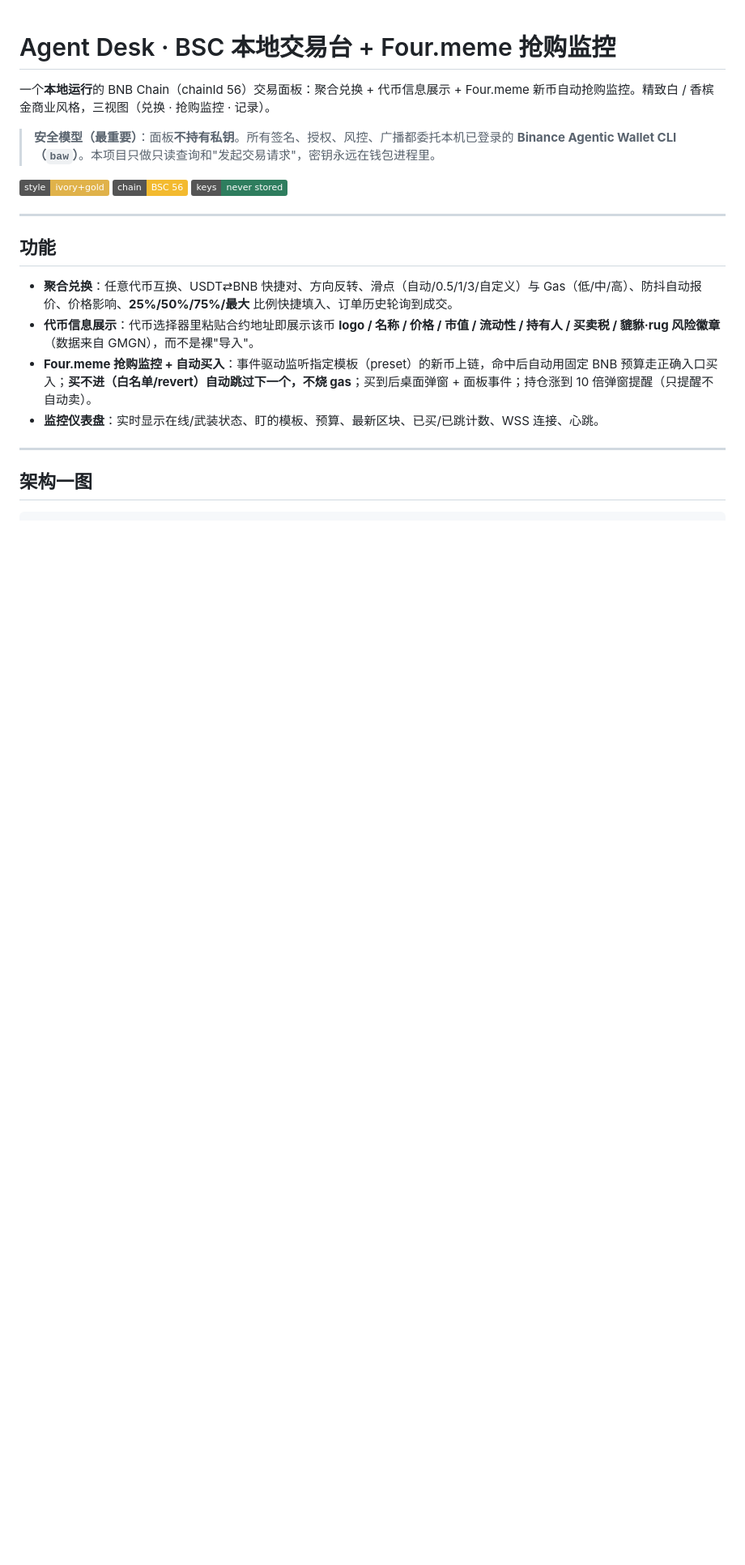
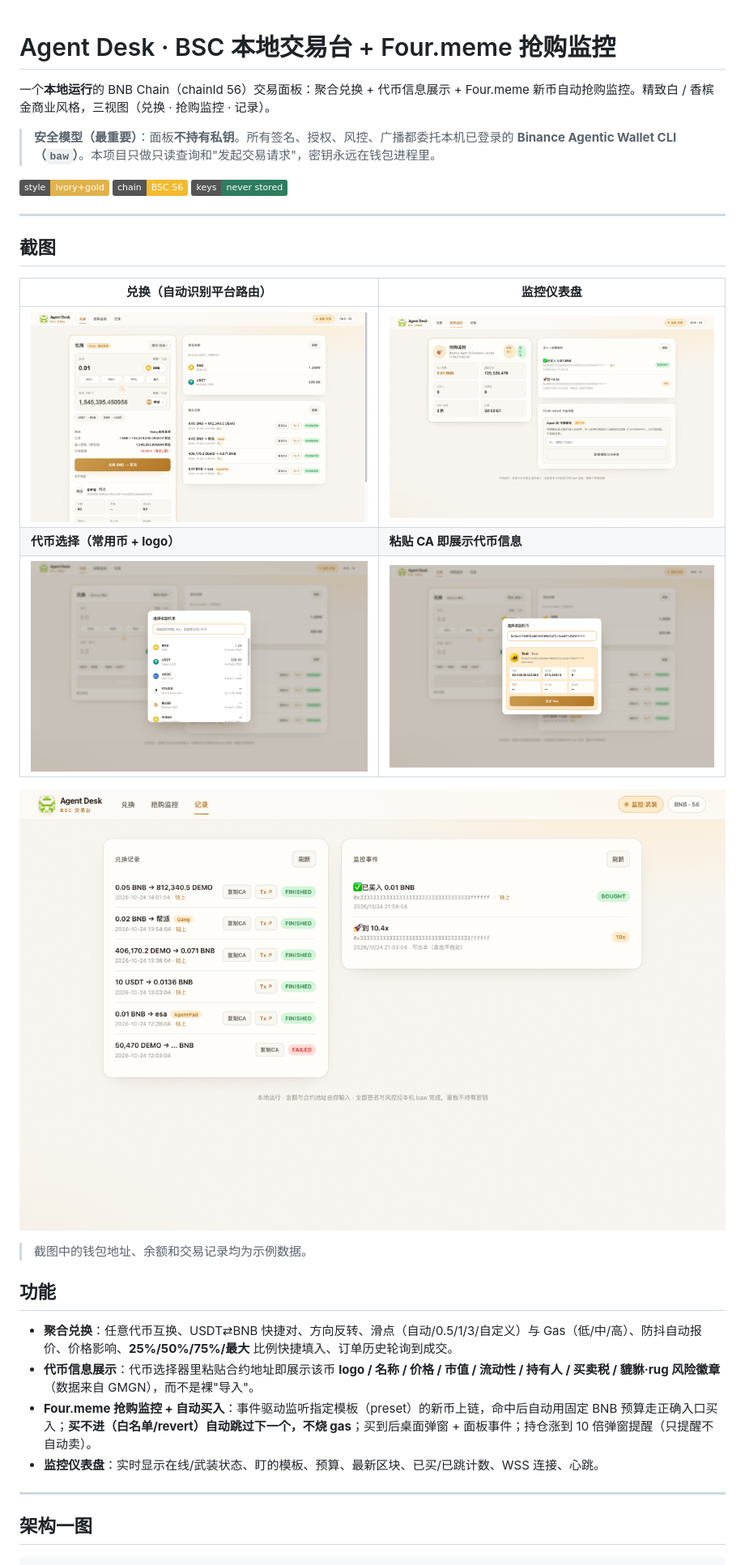
Before and after one commit to PitoLis/agenticwallet-desk, a Markdown page: README.md, the part around the change. Shown at 81% size. Rendered like a GitHub page; pictures changed too: docs/activity.png (added), docs/monitor.png (added), docs/swap-route.png (added); badges without logos; blank space fills up the shorter version.

Commit message:
docs: add screenshots to README
Co-Authored-By: Claude Opus 5.5 (1M context) <noreply@anthropic.com>

```diff
--- a/README.md
+++ b/README.md
@@ -7,6 +7,18 @@
 ![register](https://img.shields.io/badge/style-ivory%2Bgold-e0b24a) ![chain](https://img.shields.io/badge/chain-BSC%2056-f3ba2f) ![no--keys](https://img.shields.io/badge/keys-never%20stored-2e7d5e)
 
 ---
+
+## 截图
+
+| 兑换（自动识别平台路由） | 监控仪表盘 |
+|---|---|
+| ![兑换](docs/swap-route.png) | ![监控](docs/monitor.png) |
+| **代币选择（常用币 + logo）** | **粘贴 CA 即展示代币信息** |
+| ![选择代币](docs/token-picker.png) | ![搜索](docs/token-search.png) |
+
+![记录](docs/activity.png)
+
+> 截图中的钱包地址、余额和交易记录均为示例数据。
 
 ## 功能
 
```
